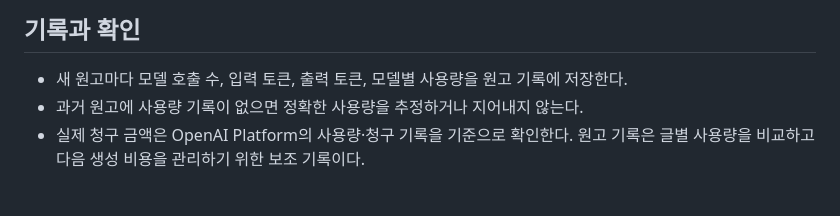
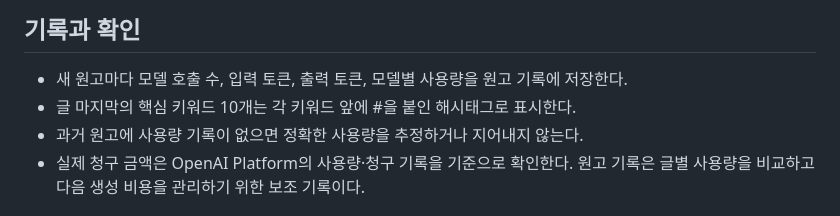
Before and after one commit to seongsung54-maker/sse, a Markdown page: 앱/네이버/비용보호_운영규칙.md, the part around the change. Drawn GitHub-style.

Commit message:
네이버 핵심 키워드 해시태그 규칙 추가

```diff
--- a/앱/네이버/비용보호_운영규칙.md
+++ b/앱/네이버/비용보호_운영규칙.md
@@ -32,6 +32,7 @@
 ## 기록과 확인
 
 - 새 원고마다 모델 호출 수, 입력 토큰, 출력 토큰, 모델별 사용량을 원고 기록에 저장한다.
+- 글 마지막의 핵심 키워드 10개는 각 키워드 앞에 #을 붙인 해시태그로 표시한다.
 - 과거 원고에 사용량 기록이 없으면 정확한 사용량을 추정하거나 지어내지 않는다.
 - 실제 청구 금액은 OpenAI Platform의 사용량·청구 기록을 기준으로 확인한다. 원고 기록은 글별 사용량을 비교하고 다음 생성 비용을 관리하기 위한 보조 기록이다.
 
```
